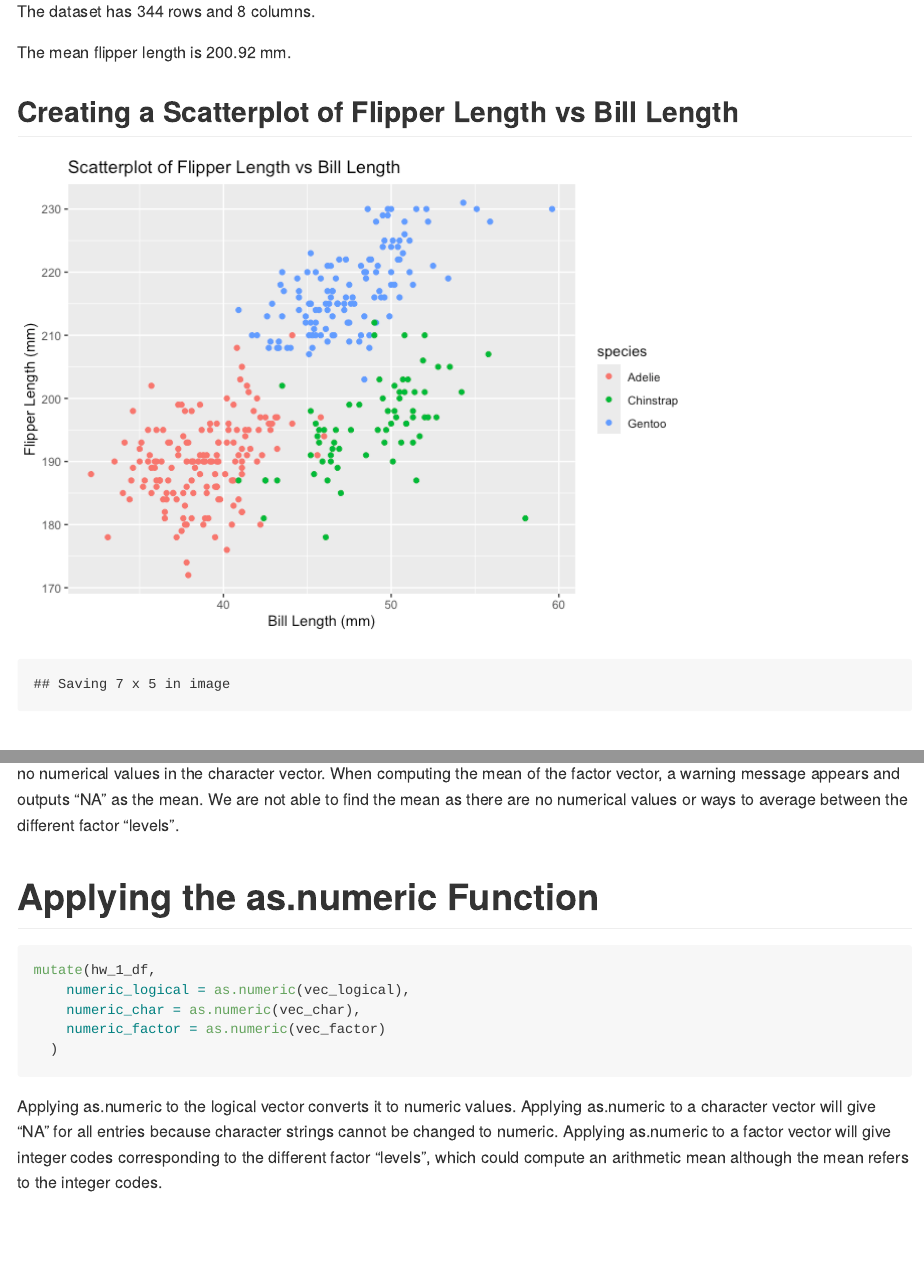
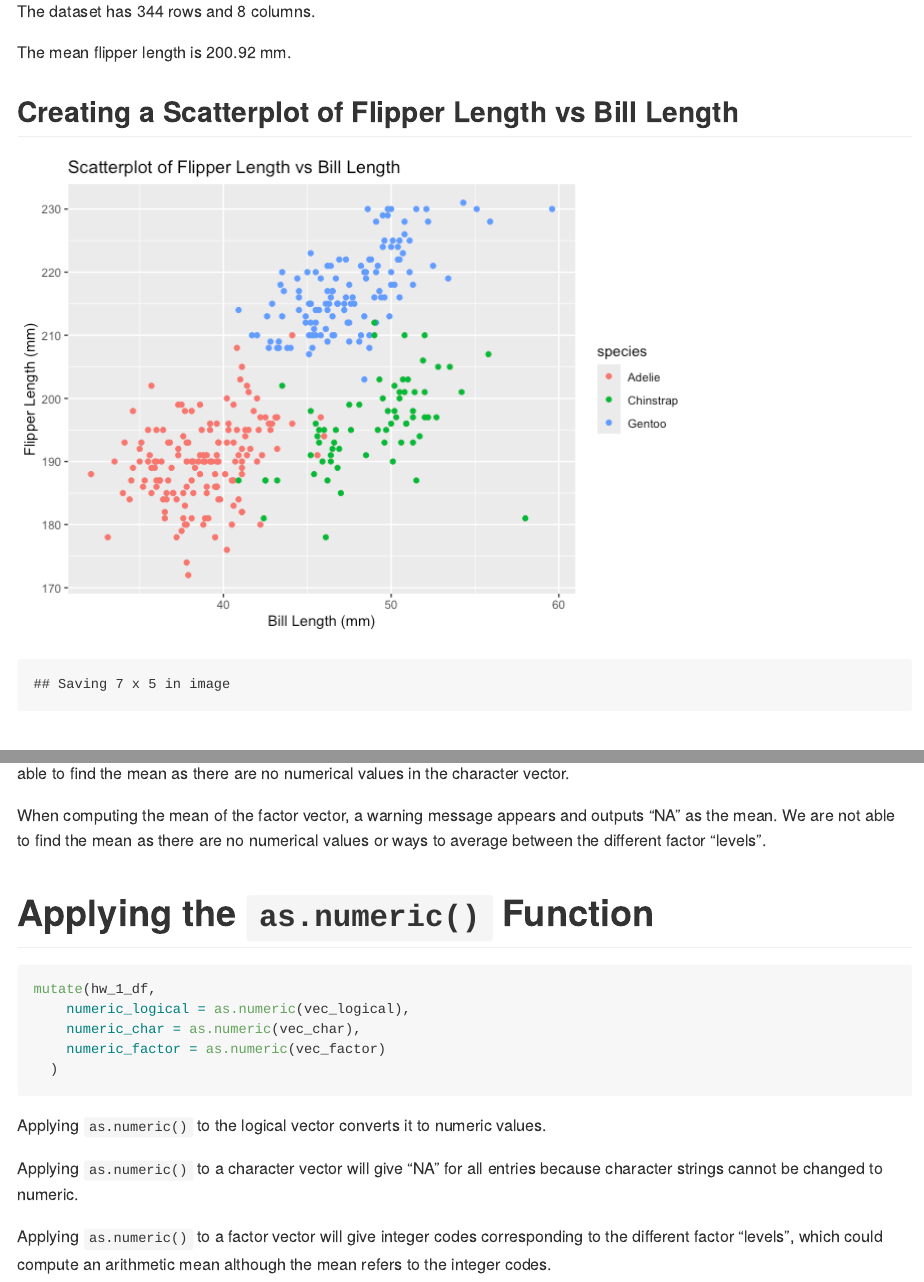
Before and after one commit to tpichardo7/p8105_hw1_tp2879, an R Markdown document (p8105_hw1_tp2879.Rmd): the page in a window 1100 px wide, from 730 px down, and a second part further down, joined at a grey line. The pictures show the output file p8105_hw1_tp2879.md that the author committed with the source, drawn offline in the style of GitHub.

Commit message:
cleaning up formatting

````diff
--- a/p8105_hw1_tp2879.Rmd
+++ b/p8105_hw1_tp2879.Rmd
@@ -67,11 +67,15 @@ mean(pull(hw_1_df, vec_factor))
 
 
 # Discussion
-The mean for the random sample is `r mean(pull(hw_1_df, sample_normal))`. The mean for the logical vector is `r mean(pull(hw_1_df, vec_logical))`.
+The mean for the random sample is `r mean(pull(hw_1_df, sample_normal))`.
+
+The mean for the logical vector is `r mean(pull(hw_1_df, vec_logical))`.
+
 When computing the mean of the character vector, a warning message appears and outputs "`r mean(pull(hw_1_df, vec_char))`" as the mean. We are not able to find the mean as there are no numerical values in the character vector.
+
 When computing the mean of the factor vector, a warning message appears and outputs "`r mean(pull(hw_1_df, vec_factor))`" as the mean. We are not able to find the mean as there are no numerical values or ways to average between the different factor "levels".
 
-# Applying the as.numeric Function
+# Applying the `as.numeric()` Function
 ```{r eval = FALSE}
 mutate(hw_1_df,
     numeric_logical = as.numeric(vec_logical),
@@ -80,4 +84,8 @@ mutate(hw_1_df,
   )
 ```
 
-Applying as.numeric to the logical vector converts it to numeric values. Applying as.numeric to a character vector will give "NA" for all entries because character strings cannot be changed to numeric. Applying as.numeric to a factor vector will give integer codes corresponding to the different factor "levels", which could compute an arithmetic mean although the mean refers to the integer codes.
+Applying `as.numeric()` to the logical vector converts it to numeric values.
+
+Applying `as.numeric()` to a character vector will give "NA" for all entries because character strings cannot be changed to numeric.
+
+Applying `as.numeric()` to a factor vector will give integer codes corresponding to the different factor "levels", which could compute an arithmetic mean although the mean refers to the integer codes.
````
Also changed, not shown: p8105_hw1_tp2879.md.
